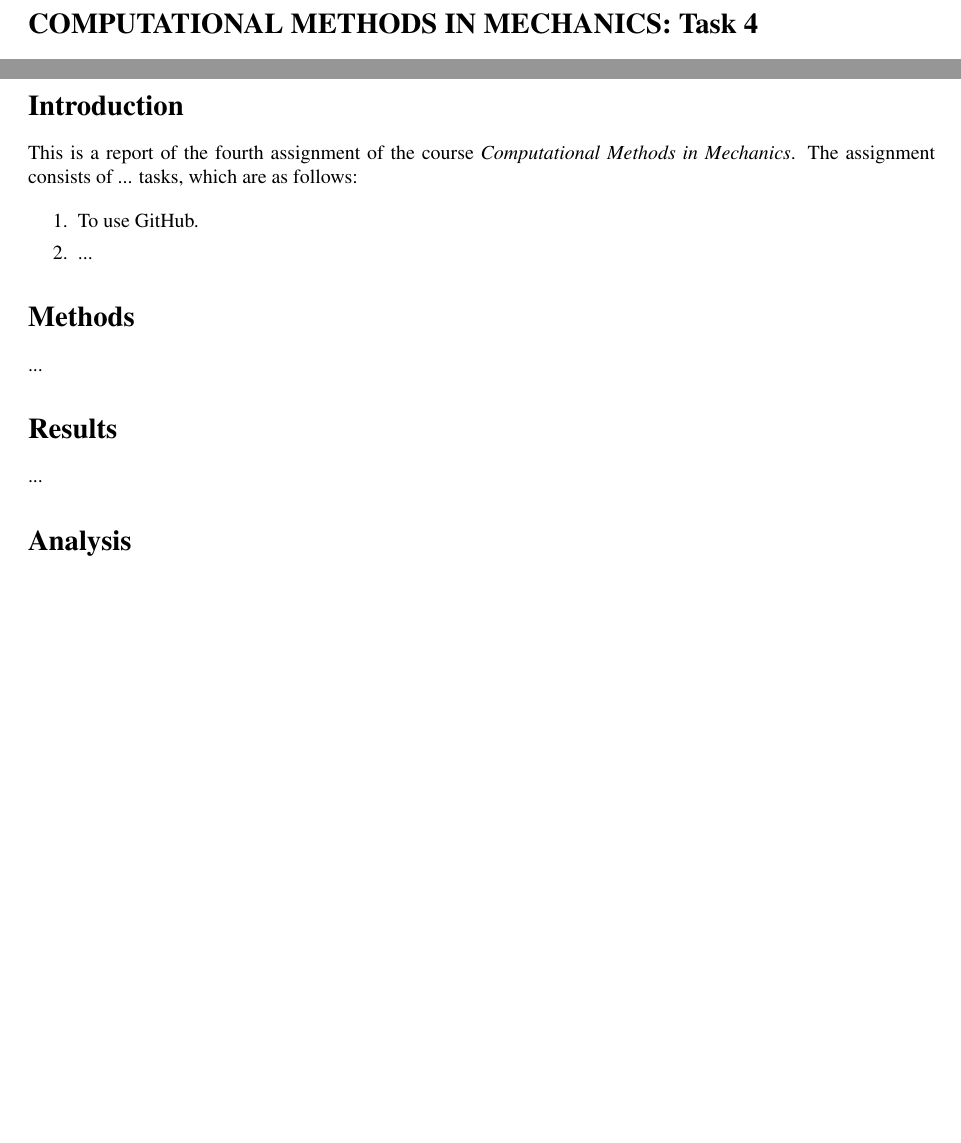
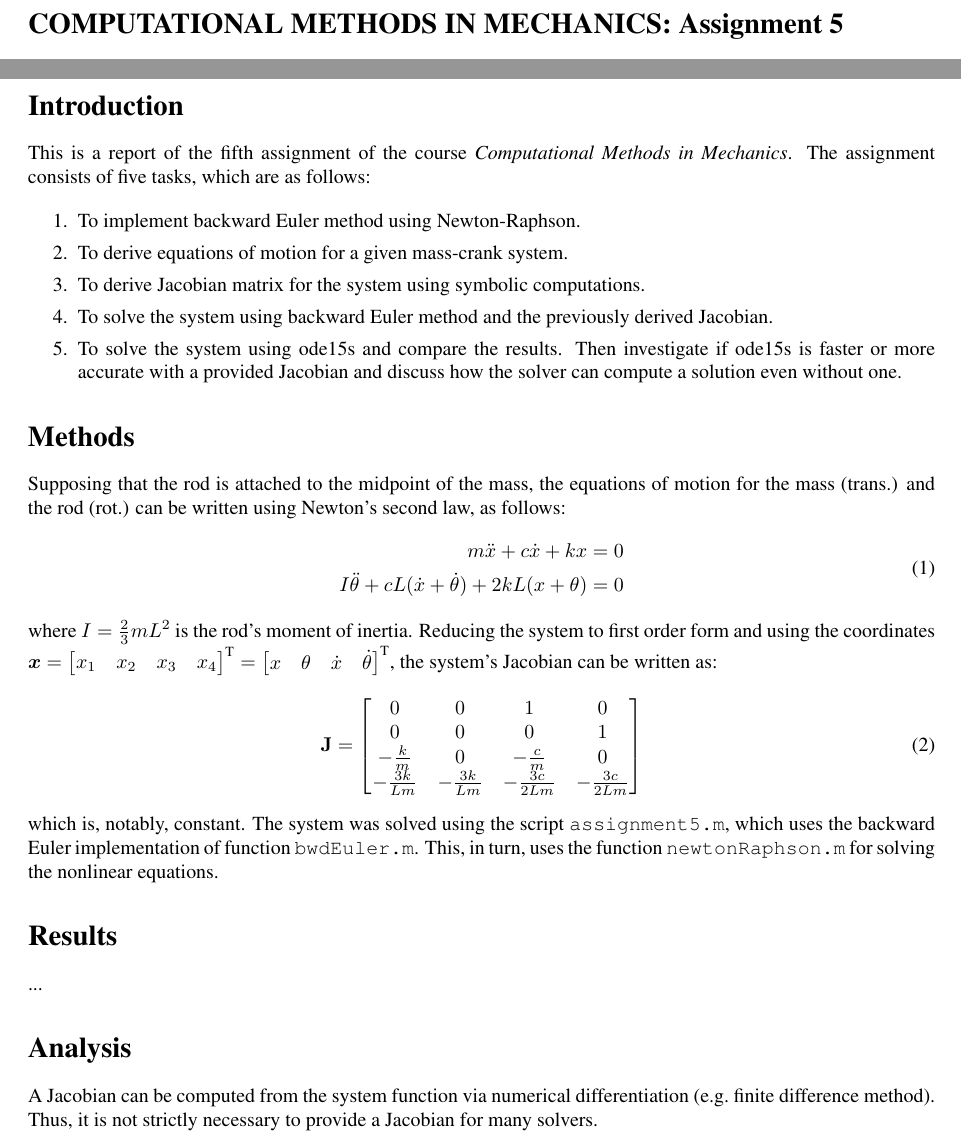
Before and after one commit to VesaVilleHurskainen/cmim2018, a LaTeX document (task05/report_latex/report_task05.tex): two parts of the page, joined at a grey line, cut so that both start at the same text, the shorter picture padded with empty space. Compiled offline with pdfLaTeX.

Commit message:
Task 5: Finished scripts, started report writing.

```diff
--- a/task05/report_latex/report_task05.tex
+++ b/task05/report_latex/report_task05.tex
@@ -7,6 +7,7 @@
 \usepackage{epstopdf}
 
 \usepackage{times}
+\usepackage{bm}
 
 % Page layout
 \hoffset -0in
@@ -22,26 +23,45 @@
 \graphicspath{{figures/}}
 
 \begin{document}
-	\section*{COMPUTATIONAL METHODS IN MECHANICS: Task 4}
+	\section*{COMPUTATIONAL METHODS IN MECHANICS: Assignment 5}
 	Vesa-Ville Hurskainen, ?? Feb 2018\\
 	\href{https://github.com/VesaVilleHurskainen/cmim2018}{GitHub repository}
 
 	\section*{Introduction}
-	This is a report of the fourth assignment of the course \textit{Computational Methods in Mechanics}. The assignment consists of ... tasks, which are as follows:
+	This is a report of the fifth assignment of the course \textit{Computational Methods in Mechanics}. The assignment consists of five tasks, which are as follows:
 
 	\begin{enumerate}
 		\setlength\itemsep{0pt}
-		\item To use GitHub.
-		\item ...
+		\item To implement backward Euler method using Newton-Raphson.
+		\item To derive equations of motion for a given mass-crank system.
+		\item To derive Jacobian matrix for the system using symbolic computations.
+		\item To solve the system using backward Euler method and the previously derived Jacobian.
+		\item To solve the system using ode15s and compare the results. Then investigate if ode15s is faster or more accurate with a provided Jacobian and discuss how the solver can compute a solution even without one.
 	\end{enumerate}
 
 	\section*{Methods}
-	...
+	Supposing that the rod is attached to the midpoint of the mass, the equations of motion for the mass (trans.) and the rod (rot.) can be written using Newton's second law, as follows:
+	\begin{equation}
+		\begin{aligned}
+		m \ddot{x} + c \dot{x} + k x &= 0\\
+		I \ddot{\theta} + c L (\dot{x} + \dot{\theta}) + 2 k L (x + \theta) &= 0
+		\end{aligned}
+	\end{equation}
+	where $I = \frac{2}{3} m L^2$ is the rod's moment of inertia. Reducing the system to first order form and using the coordinates $\bm{x} = \begin{bmatrix} x_1 & x_2 & x_3 & x_4 \end{bmatrix}^\text{T} = \begin{bmatrix} x & \theta & \dot{x} & \dot{\theta} \end{bmatrix}^\text{T}$, the system's Jacobian can be written as:
+	\begin{equation}
+		\mathbf{J} = \begin{bmatrix}
+		0 & 0 & 1 & 0 \\
+		0 & 0 & 0 & 1 \\
+		-\frac{k}{m} & 0 & -\frac{c}{m} & 0 \\
+		-\frac{3 k}{L m} & -\frac{3 k}{L m} & -\frac{3 c}{2 L m} & -\frac{3 c}{2 L m}
+		\end{bmatrix}
+	\end{equation}
+	which is, notably, constant. The system was solved using the script \texttt{assignment5.m}, which uses the backward Euler implementation of function \texttt{bwdEuler.m}. This, in turn, uses the function \texttt{newtonRaphson.m} for solving the nonlinear equations.
 
 	\section*{Results}
 	...
 
 	\section*{Analysis}
-	...
+	A Jacobian can be computed from the system function via numerical differentiation (e.g.~finite difference method). Thus, it is not strictly necessary to provide a Jacobian for many solvers.
 
 \end{document}
```
Also changed, not shown: 4 other files.
